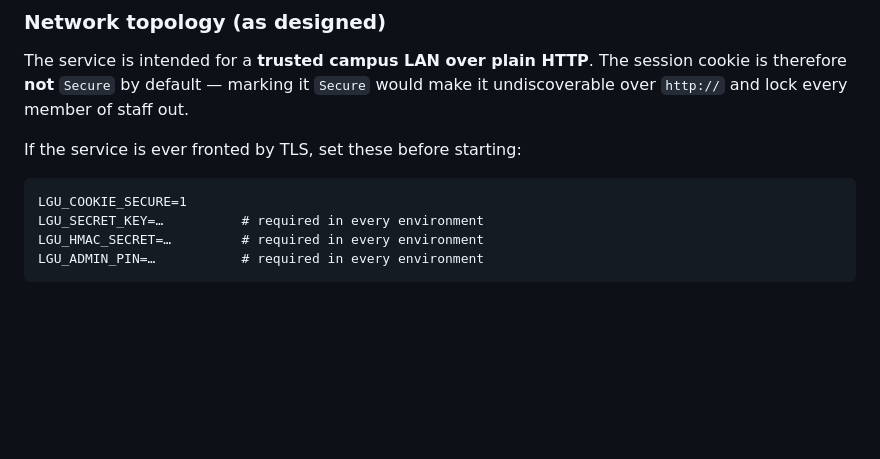
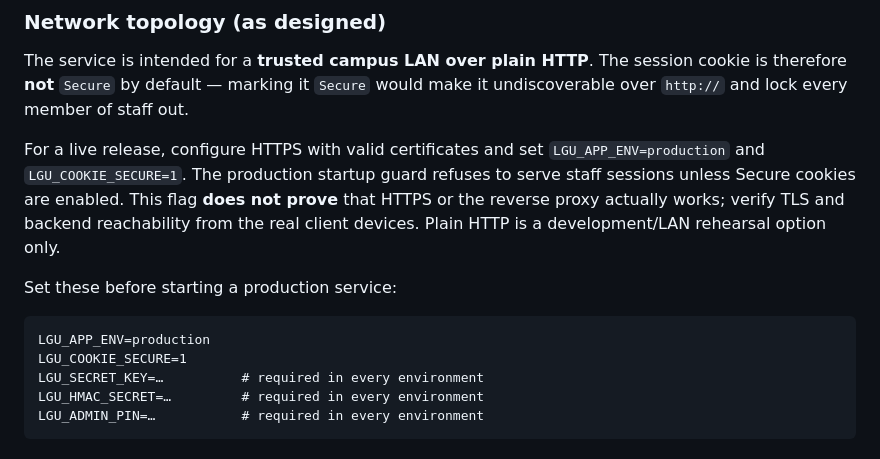
Before and after one commit to pakmultilinks-dot/lgu-smart-convocation, a Markdown page: docs/OPERATIONS.md, the part around the change. GitHub-like rendering; blank space fills up the shorter version.

Commit message:
fix(release): require Secure staff cookies in production

````diff
--- a/docs/OPERATIONS.md
+++ b/docs/OPERATIONS.md
@@ -27,9 +27,17 @@ The service is intended for a **trusted campus LAN over plain HTTP**. The
 session cookie is therefore **not** `Secure` by default — marking it `Secure`
 would make it undiscoverable over `http://` and lock every member of staff out.
 
-If the service is ever fronted by TLS, set these before starting:
+For a live release, configure HTTPS with valid certificates and set
+`LGU_APP_ENV=production` and `LGU_COOKIE_SECURE=1`. The production startup
+guard refuses to serve staff sessions unless Secure cookies are enabled.
+This flag **does not prove** that HTTPS or the reverse proxy actually works;
+verify TLS and backend reachability from the real client devices.
+Plain HTTP is a development/LAN rehearsal option only.
+
+Set these before starting a production service:
 
 ```
+LGU_APP_ENV=production
 LGU_COOKIE_SECURE=1
 LGU_SECRET_KEY=…          # required in every environment
 LGU_HMAC_SECRET=…         # required in every environment
````
